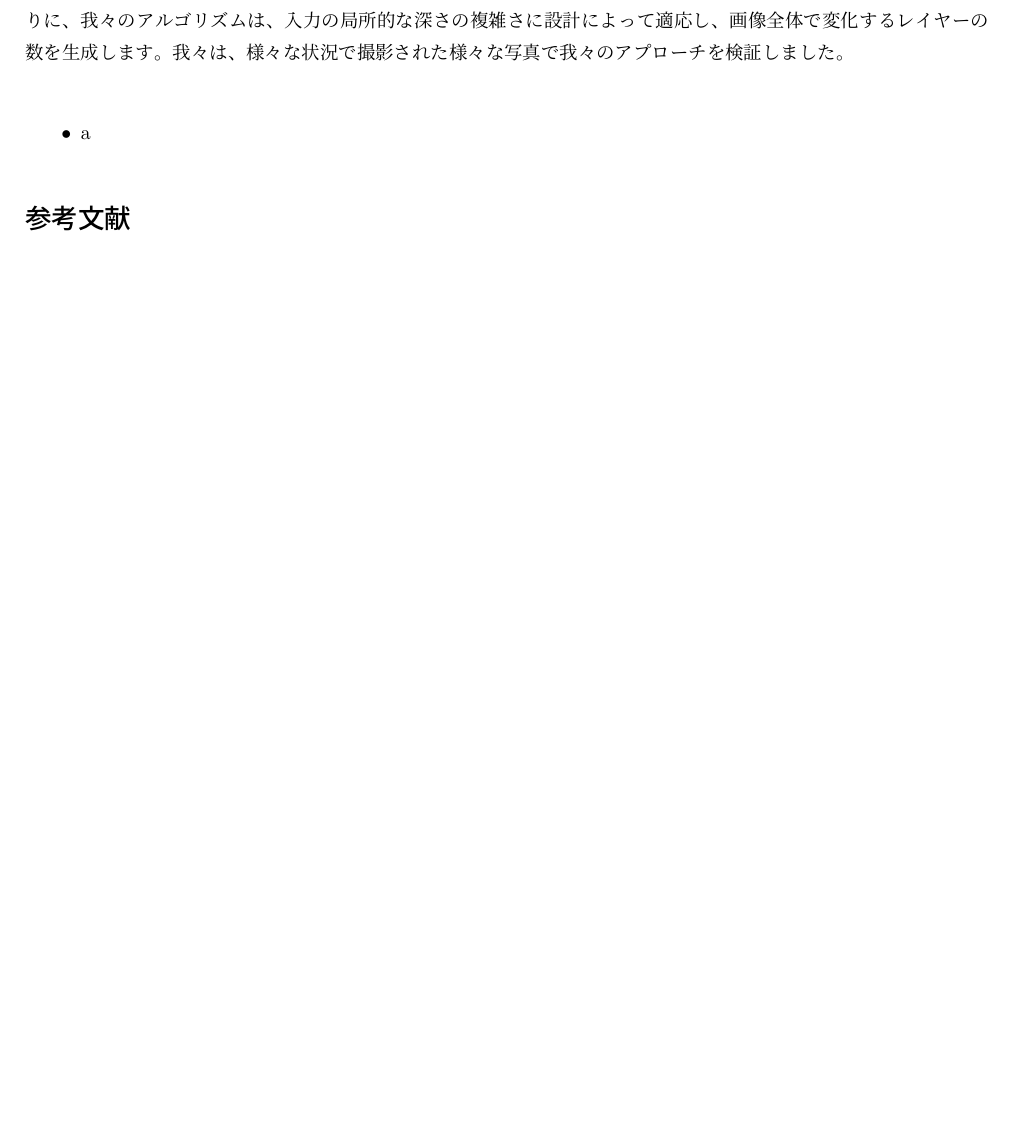
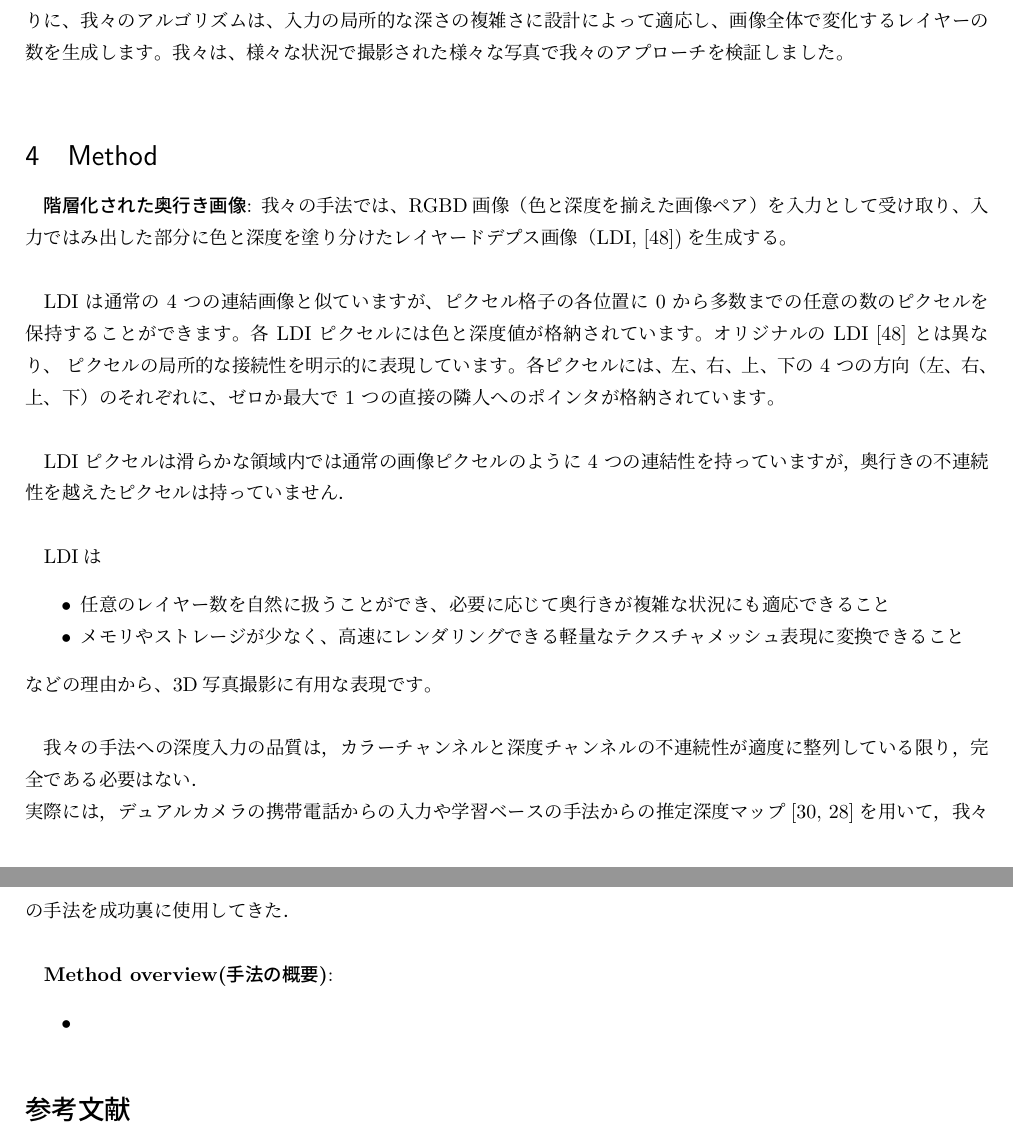
Before and after one commit to satsuki-git/Trans, a LaTeX document (repo.tex): part of page 3 of 3 before the commit and two parts of pages 3 and 4 of 4 after it, the two joined at a grey line, cut so that both start at the same text, the shorter picture padded with empty space. Compiled offline with pLaTeX and dvipdfmx; a LaTeX package or settings file that is missing is left out.

Commit message:
3D_photo2

```diff
--- a/repo.tex
+++ b/repo.tex
@@ -77,8 +77,31 @@ Facebook 3D Photosでは、レイヤードデプスイメージ（LDI）表現[4
 
 我々のアルゴリズムの結果は、合成されたテクスチャと閉塞した領域の構造を持つ3D写真である（図1d）。これまでのほとんどのアプローチとは異なり、我々はレイヤーのﬁxed数を事前に決定する必要はありません。その代わりに、我々のアルゴリズムは、入力の局所的な深さの複雑さに設計によって適応し、画像全体で変化するレイヤーの数を生成します。我々は、様々な状況で撮影された様々な写真で我々のアプローチを検証しました。\\
 
+\section{Method}
+\textbf{階層化された奥行き画像}:
+我々の手法では、RGBD画像（色と深度を揃えた画像ペア）を入力として受け取り、入力ではみ出した部分に色と深度を塗り分けたレイヤードデプス画像（LDI, [48])を生成する。\\
+
+LDI は通常の 4 つの連結画像と似ていますが、ピクセル格子の各位置に 0 から多数までの任意の数のピクセルを保持することができます。
+各 LDI ピクセルには色と深度値が格納されています。オリジナルの LDI [48] とは異なり、 ピクセルの局所的な接続性を明示的に表現しています。各ピクセルには、左、右、上、下の 4 つの方向（左、右、上、下）のそれぞれに、ゼロか最大で 1 つの直接の隣人へのポインタが格納されています。\\
+
+ LDI ピクセルは滑らかな領域内では通常の画像ピクセルのように 4 つの連結性を持っていますが，奥行きの不連続性を越えたピクセルは持っていません．\\
+
+ LDIは
+ \begin{itemize}
+   \item 任意のレイヤー数を自然に扱うことができ、必要に応じて奥行きが複雑な状況にも適応できること
+   \item メモリやストレージが少なく、高速にレンダリングできる軽量なテクスチャメッシュ表現に変換できること
+ \end{itemize}
+ などの理由から、3D写真撮影に有用な表現です。\\
+
+ 我々の手法への深度入力の品質は，カラーチャンネルと深度チャンネルの不連続性が適度に整列している限り，完全である必要はない．\\
+実際には，デュアルカメラの携帯電話からの入力や学習ベースの手法からの推定深度マップ[30, 28]を用いて，我々の手法を成功裏に使用してきた．\\
+
+\textbf{Method overview(手法の概要)}:
+
+
+
 \begin{itemize}
-  \item a
+  \item
 \end{itemize}
 
 
```
